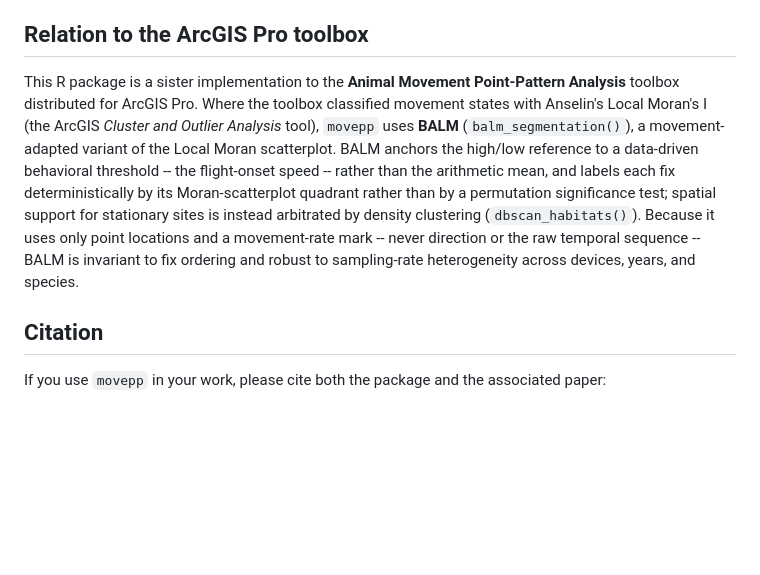
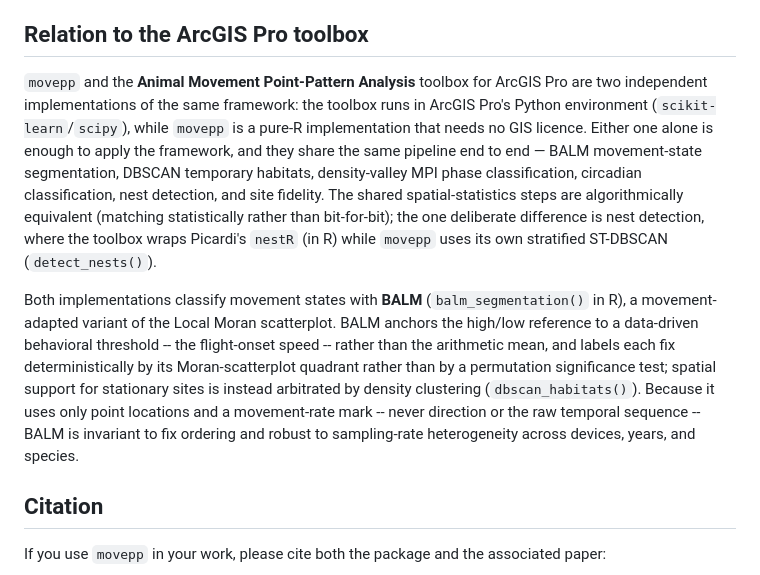
Before and after one commit to EverTSZ/movepp, a Markdown page: README.md, the part around the change. Rendered like a GitHub page; blank space fills up the shorter version.

Commit message:
Correct ArcGIS Pro toolbox description in README
The toolbox (Animal Movement Point-Pattern Analysis v3.0) implements
BALM itself and is statistically equivalent to balm_segmentation(); it
does not use Anselin's Local Moran / Cluster and Outlier Analysis as the
old text claimed. Reframe the section as two independent implementations
of the same framework (ArcGIS Pro Python vs pure R), sharing the BALM /
DBSCAN / density-valley MPI / circadian / site-fidelity pipeline, with
nest detection the one deliberate difference (toolbox wraps Picardi nestR
in R; movepp uses ST-DBSCAN detect_nests).

Co-Authored-By: Claude Fable 5 <noreply@anthropic.com>

```diff
--- a/README.md
+++ b/README.md
@@ -95,20 +95,30 @@ the transient points do not bias the fitted phase components.
 
 ## Relation to the ArcGIS Pro toolbox
 
-This R package is a sister implementation to the **Animal Movement
-Point-Pattern Analysis** toolbox distributed for ArcGIS Pro. Where the
-toolbox classified movement states
-with Anselin's Local Moran's I (the ArcGIS *Cluster and Outlier Analysis*
-tool), `movepp` uses **BALM** (`balm_segmentation()`), a movement-adapted
-variant of the Local Moran scatterplot. BALM anchors the high/low reference
-to a data-driven behavioral threshold -- the flight-onset speed -- rather
-than the arithmetic mean, and labels each fix deterministically by its
-Moran-scatterplot quadrant rather than by a permutation significance test;
-spatial support for stationary sites is instead arbitrated by density
-clustering (`dbscan_habitats()`). Because it uses only point locations and
-a movement-rate mark -- never direction or the raw temporal sequence --
-BALM is invariant to fix ordering and robust to sampling-rate heterogeneity
-across devices, years, and species.
+`movepp` and the **Animal Movement Point-Pattern Analysis** toolbox for
+ArcGIS Pro are two independent implementations of the same framework: the
+toolbox runs in ArcGIS Pro's Python environment (`scikit-learn`/`scipy`),
+while `movepp` is a pure-R implementation that needs no GIS licence.
+Either one alone is enough to apply the framework, and they share the
+same pipeline end to end — BALM movement-state segmentation, DBSCAN
+temporary habitats, density-valley MPI phase classification, circadian
+classification, nest detection, and site fidelity. The shared
+spatial-statistics steps are algorithmically equivalent (matching
+statistically rather than bit-for-bit); the one deliberate difference is
+nest detection, where the toolbox wraps Picardi's `nestR` (in R) while
+`movepp` uses its own stratified ST-DBSCAN (`detect_nests()`).
+
+Both implementations classify movement states with **BALM**
+(`balm_segmentation()` in R), a movement-adapted variant of the Local
+Moran scatterplot. BALM anchors the high/low reference to a data-driven
+behavioral threshold -- the flight-onset speed -- rather than the
+arithmetic mean, and labels each fix deterministically by its
+Moran-scatterplot quadrant rather than by a permutation significance
+test; spatial support for stationary sites is instead arbitrated by
+density clustering (`dbscan_habitats()`). Because it uses only point
+locations and a movement-rate mark -- never direction or the raw
+temporal sequence -- BALM is invariant to fix ordering and robust to
+sampling-rate heterogeneity across devices, years, and species.
 
 ## Citation
 
```
